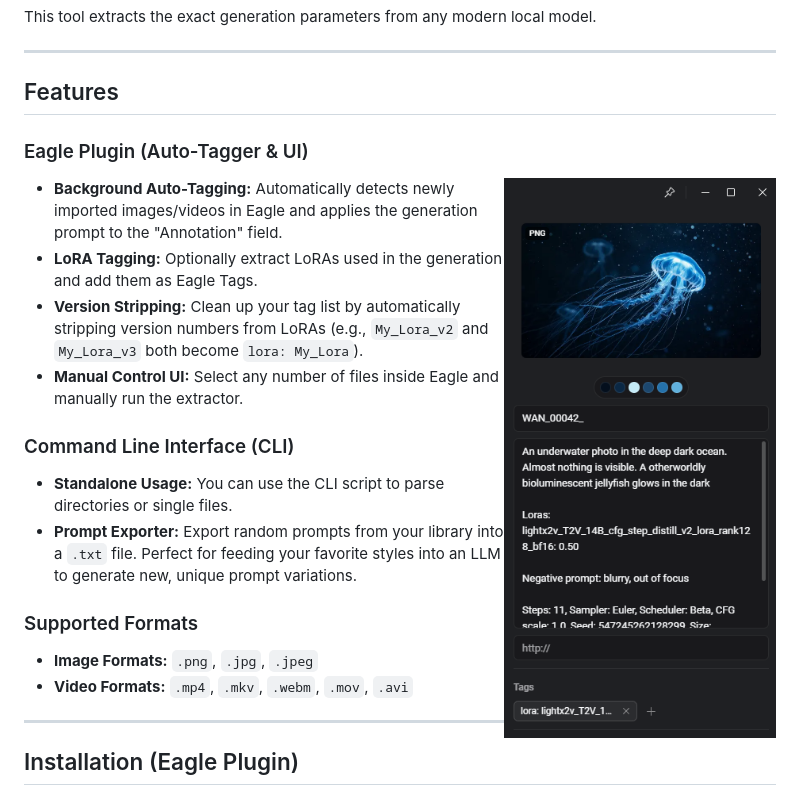
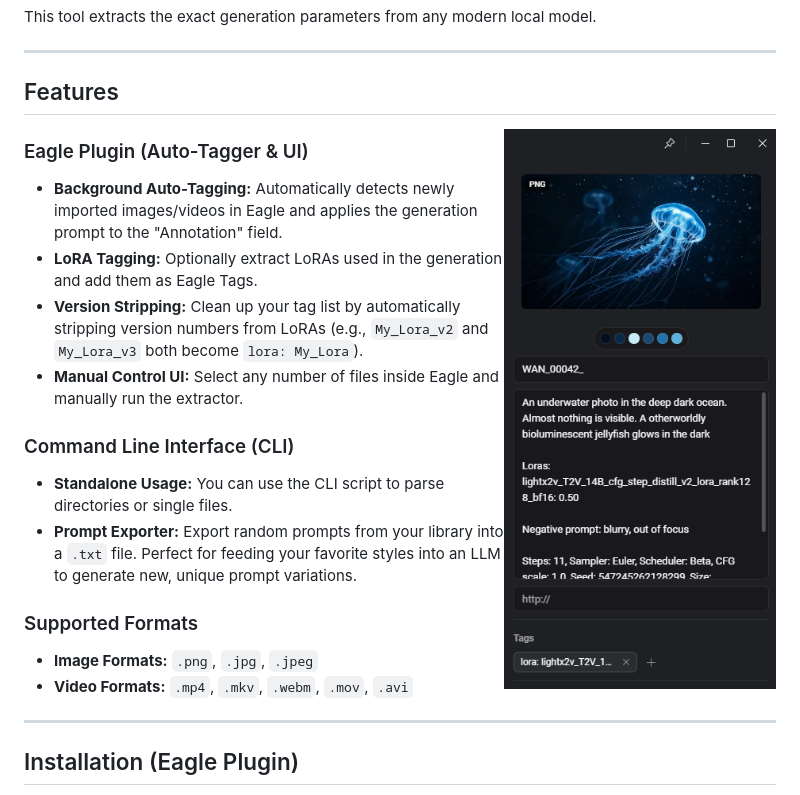
Before and after one commit to Dathei/SD-prompt-extractor, a Markdown page: README.md, the part around the change. Drawn GitHub-style.

Commit message:
moved screenshot

```diff
--- a/README.md
+++ b/README.md
@@ -15,9 +15,9 @@ This tool extracts the exact generation parameters from any modern local model.
 
 ## Features
 
+<img align="right" width="280" src="assets/eagle_annotation_example.png" alt="Eagle annotation example">
+
 ### Eagle Plugin (Auto-Tagger & UI)
-
-<img align="right" width="280" src="assets/eagle_annotation_example.png" alt="Eagle annotation example">
 
 * **Background Auto-Tagging:** Automatically detects newly imported images/videos in Eagle and applies the generation
 prompt to the "Annotation" field.
```
